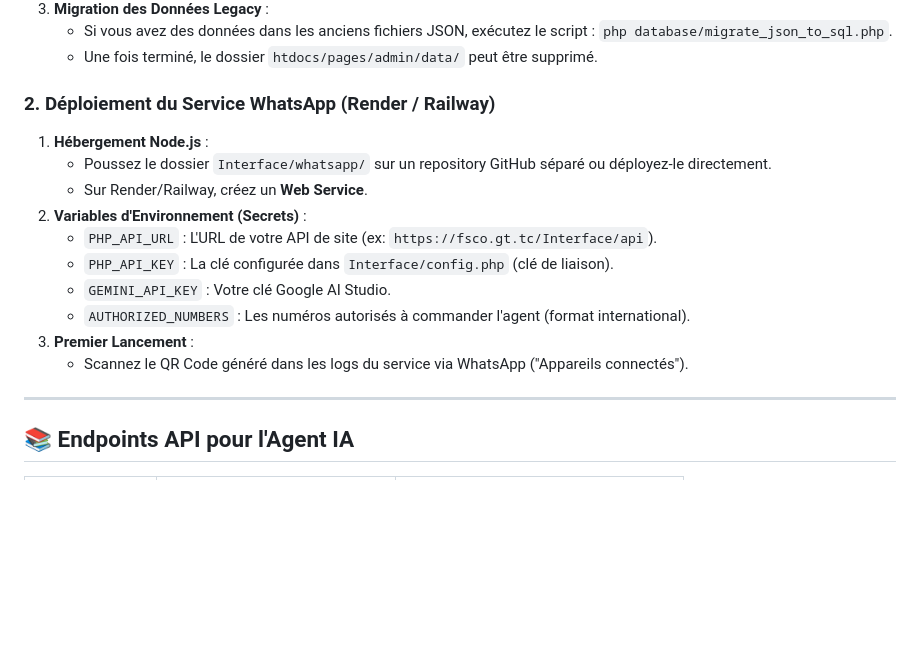
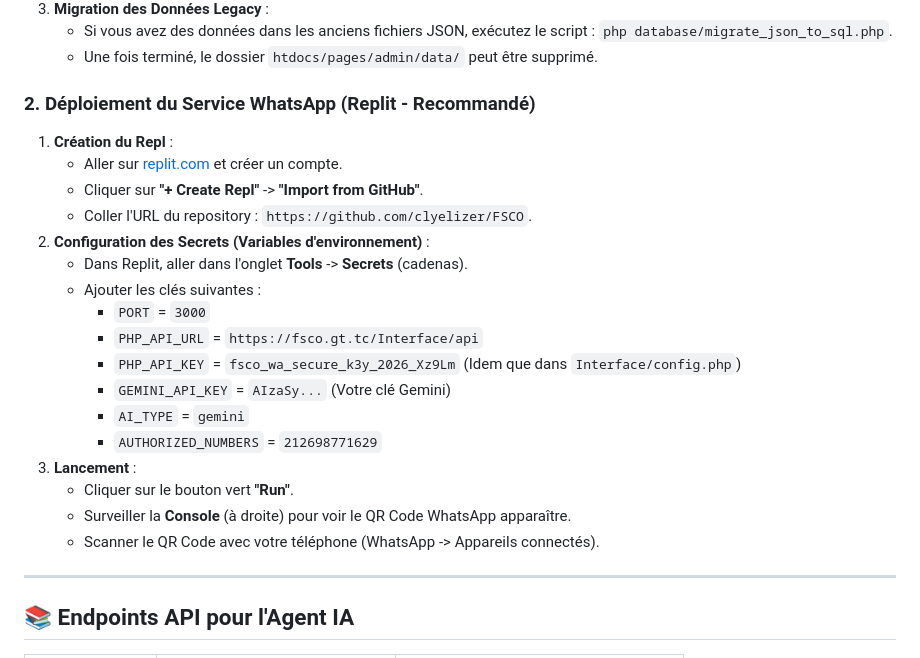
Before and after one commit to clyelizer/FSCO, a Markdown page: README.md, the part around the change. Rendered like a GitHub page; blank space fills up the shorter version.

Commit message:
Update README with Replit instructions

```diff
--- a/README.md
+++ b/README.md
@@ -42,18 +42,25 @@ FSCo est née de la volonté d'offrir une solution robuste de **Formation, Suivi
     - Si vous avez des données dans les anciens fichiers JSON, exécutez le script : `php database/migrate_json_to_sql.php`.
     - Une fois terminé, le dossier `htdocs/pages/admin/data/` peut être supprimé.
 
-### 2. Déploiement du Service WhatsApp (Render / Railway)
+### 2. Déploiement du Service WhatsApp (Replit - Recommandé)
 
-1.  **Hébergement Node.js** :
-    - Poussez le dossier `Interface/whatsapp/` sur un repository GitHub séparé ou déployez-le directement.
-    - Sur Render/Railway, créez un **Web Service**.
-2.  **Variables d'Environnement (Secrets)** :
-    - `PHP_API_URL` : L'URL de votre API de site (ex: `https://fsco.gt.tc/Interface/api`).
-    - `PHP_API_KEY` : La clé configurée dans `Interface/config.php` (clé de liaison).
-    - `GEMINI_API_KEY` : Votre clé Google AI Studio.
-    - `AUTHORIZED_NUMBERS` : Les numéros autorisés à commander l'agent (format international).
-3.  **Premier Lancement** :
-    - Scannez le QR Code généré dans les logs du service via WhatsApp ("Appareils connectés").
+1.  **Création du Repl** :
+    - Aller sur [replit.com](https://replit.com) et créer un compte.
+    - Cliquer sur **"+ Create Repl"** -> **"Import from GitHub"**.
+    - Coller l'URL du repository : `https://github.com/clyelizer/FSCO`.
+2.  **Configuration des Secrets (Variables d'environnement)** :
+    - Dans Replit, aller dans l'onglet **Tools** -> **Secrets** (cadenas).
+    - Ajouter les clés suivantes :
+        - `PORT` = `3000`
+        - `PHP_API_URL` = `https://fsco.gt.tc/Interface/api`
+        - `PHP_API_KEY` = `fsco_wa_secure_k3y_2026_Xz9Lm` (Idem que dans `Interface/config.php`)
+        - `GEMINI_API_KEY` = `AIzaSy...` (Votre clé Gemini)
+        - `AI_TYPE` = `gemini`
+        - `AUTHORIZED_NUMBERS` = `212698771629`
+3.  **Lancement** :
+    - Cliquer sur le bouton vert **"Run"**.
+    - Surveiller la **Console** (à droite) pour voir le QR Code WhatsApp apparaître.
+    - Scanner le QR Code avec votre téléphone (WhatsApp -> Appareils connectés).
 
 ---
 
```
